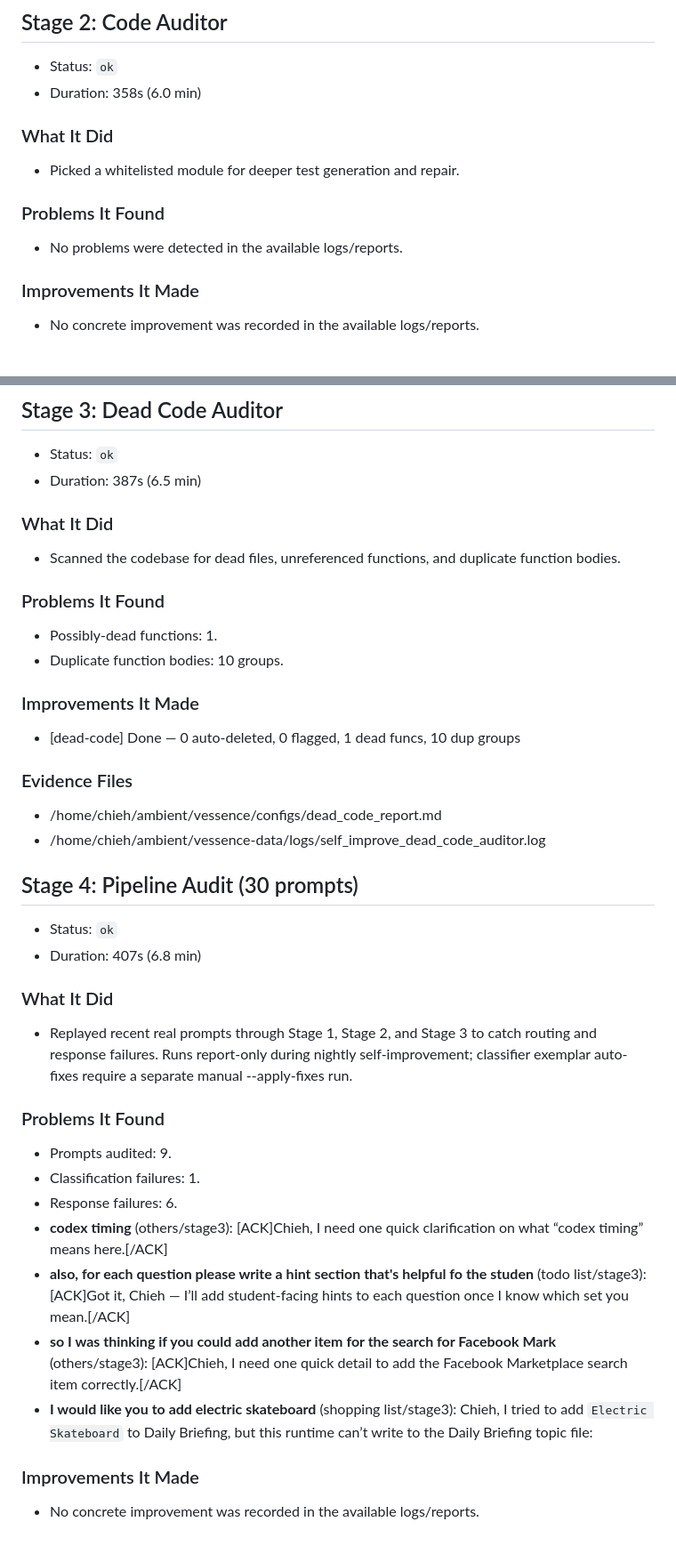
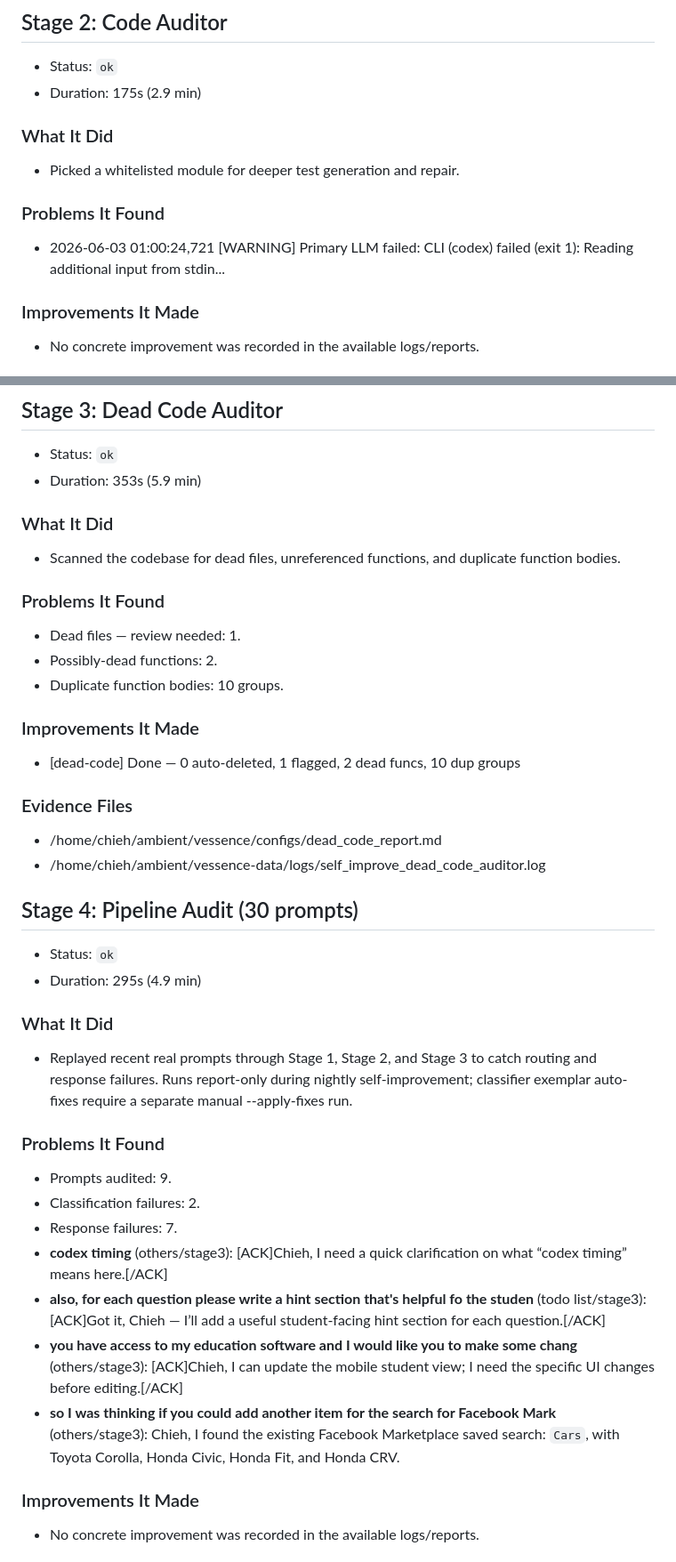
Before and after one commit to endsley/vessence, a Markdown page: vessence/configs/self_improvement_latest.md, 2 parts joined by grey strips. Shown at 89% size. GitHub-like rendering.

```diff
--- a/vessence/configs/self_improvement_latest.md
+++ b/vessence/configs/self_improvement_latest.md
@@ -85,7 +72,7 @@
 ## Stage 2: Code Auditor
 
 - Status: `ok`
-- Duration: 358s (6.0 min)
+- Duration: 175s (2.9 min)
 
 ### What It Did
 
@@ -93,7 +80,7 @@
 
 ### Problems It Found
 
-- No problems were detected in the available logs/reports.
+- 2026-06-03 01:00:24,721 [WARNING] Primary LLM failed: CLI (codex) failed (exit 1): Reading additional input from stdin...
 
 ### Improvements It Made
 
@@ -108,7 +95,7 @@
 ## Stage 3: Dead Code Auditor
 
 - Status: `ok`
-- Duration: 387s (6.5 min)
+- Duration: 353s (5.9 min)
 
 ### What It Did
 
@@ -116,12 +103,13 @@
 
 ### Problems It Found
 
-- Possibly-dead functions: 1.
+- Dead files — review needed: 1.
+- Possibly-dead functions: 2.
 - Duplicate function bodies: 10 groups.
 
 ### Improvements It Made
 
-- [dead-code] Done — 0 auto-deleted, 0 flagged, 1 dead funcs, 10 dup groups
+- [dead-code] Done — 0 auto-deleted, 1 flagged, 2 dead funcs, 10 dup groups
 
 ### Evidence Files
 
@@ -131,7 +119,7 @@
 ## Stage 4: Pipeline Audit (30 prompts)
 
 - Status: `ok`
-- Duration: 407s (6.8 min)
+- Duration: 295s (4.9 min)
 
 ### What It Did
 
@@ -140,12 +128,12 @@
 ### Problems It Found
 
 - Prompts audited: 9.
-- Classification failures: 1.
-- Response failures: 6.
-- **codex timing** (others/stage3): [ACK]Chieh, I need one quick clarification on what “codex timing” means here.[/ACK]
-- **also, for each question please write a hint section that's helpful fo the studen** (todo list/stage3): [ACK]Got it, Chieh — I’ll add student-facing hints to each question once I know which set you mean.[/ACK]
-- **so I was thinking if you could add another item for the search for Facebook Mark** (others/stage3): [ACK]Chieh, I need one quick detail to add the Facebook Marketplace search item correctly.[/ACK]
-- **I would like you to add electric skateboard** (shopping list/stage3): Chieh, I tried to add `Electric Skateboard` to Daily Briefing, but this runtime can’t write to the Daily Briefing topic file:
+- Classification failures: 2.
+- Response failures: 7.
+- **codex timing** (others/stage3): [ACK]Chieh, I need a quick clarification on what “codex timing” means here.[/ACK]
+- **also, for each question please write a hint section that's helpful fo the studen** (todo list/stage3): [ACK]Got it, Chieh — I’ll add a useful student-facing hint section for each question.[/ACK]
+- **you have access to my education software and I would like you to make some chang** (others/stage3): [ACK]Chieh, I can update the mobile student view; I need the specific UI changes before editing.[/ACK]
+- **so I was thinking if you could add another item for the search for Facebook Mark** (others/stage3): Chieh, I found the existing Facebook Marketplace saved search: `Cars`, with Toyota Corolla, Honda Civic, Honda Fit, and Honda CRV.
 
 ### Improvements It Made
 
```
Also changed, not shown: other parts of vessence/configs/self_improvement_latest.md (+30 -59 lines), vessence/configs/self_improve_log.md (+11 -0 lines).
